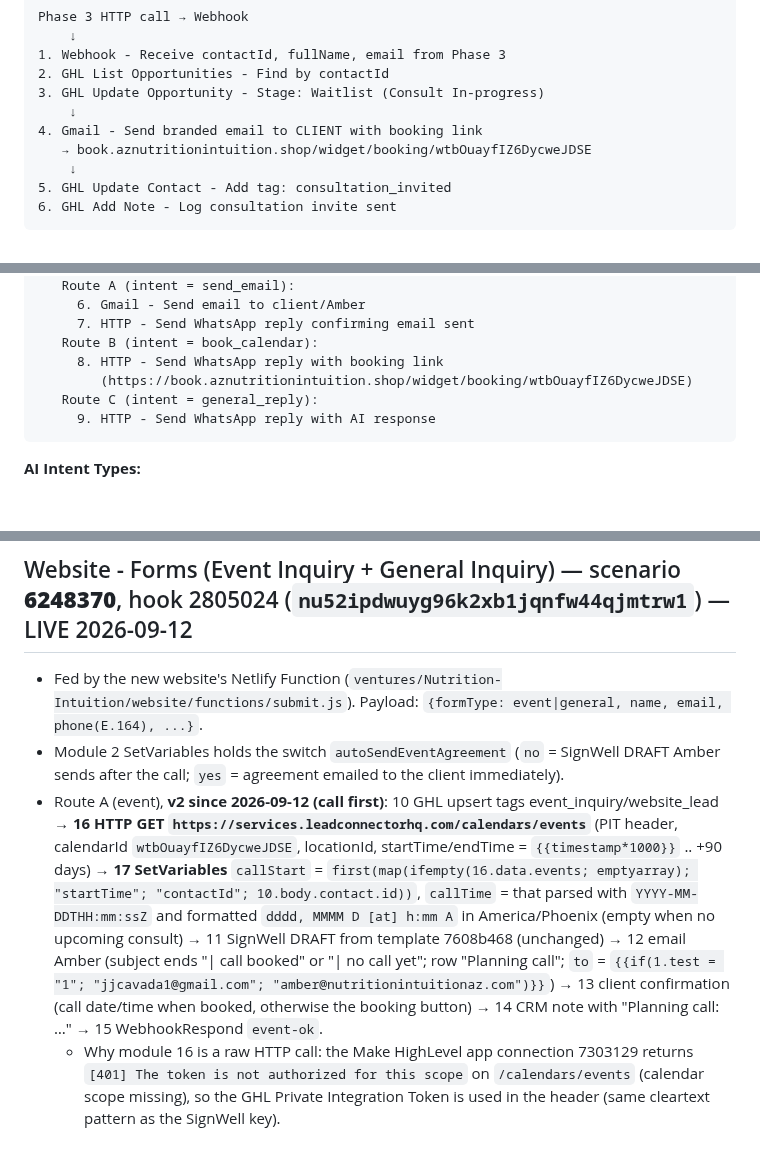
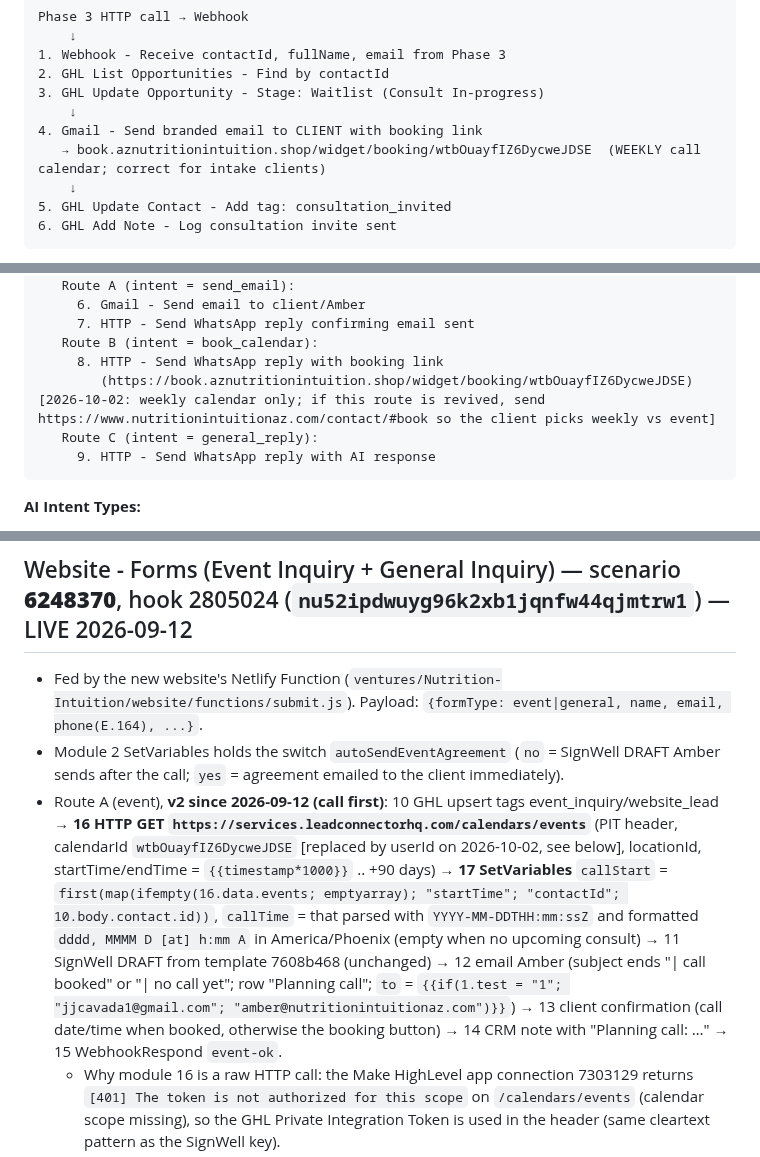
Before and after one commit to jjcavada/Nutrition-LLC, a Markdown page: .claude/make/SCENARIOS.md, 3 parts joined by grey strips. Drawn GitHub-style; blank space fills up the shorter version.

````diff
--- a/.claude/make/SCENARIOS.md
+++ b/.claude/make/SCENARIOS.md
@@ -243,7 +243,7 @@ Phase 3 HTTP call → Webhook
 3. GHL Update Opportunity - Stage: Waitlist (Consult In-progress)
     ↓
 4. Gmail - Send branded email to CLIENT with booking link
-   → book.aznutritionintuition.shop/widget/booking/wtbOuayfIZ6DycweJDSE
+   → book.aznutritionintuition.shop/widget/booking/wtbOuayfIZ6DycweJDSE  (WEEKLY call calendar; correct for intake clients)
     ↓
 5. GHL Update Contact - Add tag: consultation_invited
 6. GHL Add Note - Log consultation invite sent
@@ -561,7 +561,7 @@ WhatsApp Business Cloud → Meta webhook → Make.com webhook
      7. HTTP - Send WhatsApp reply confirming email sent
    Route B (intent = book_calendar):
      8. HTTP - Send WhatsApp reply with booking link
-        (https://book.aznutritionintuition.shop/widget/booking/wtbOuayfIZ6DycweJDSE)
+        (https://book.aznutritionintuition.shop/widget/booking/wtbOuayfIZ6DycweJDSE)  [2026-10-02: weekly calendar only; if this route is revived, send https://www.nutritionintuitionaz.com/contact/#book so the client picks weekly vs event]
    Route C (intent = general_reply):
      9. HTTP - Send WhatsApp reply with AI response
 ```
@@ -804,7 +804,7 @@ All automation steps running (QB customer, menu, consultation invite).
 ## Website - Forms (Event Inquiry + General Inquiry) — scenario **6248370**, hook 2805024 (`nu52ipdwuyg96k2xb1jqnfw44qjmtrw1`) — LIVE 2026-09-12
 - Fed by the new website's Netlify Function (`ventures/Nutrition-Intuition/website/functions/submit.js`). Payload: `{formType: event|general, name, email, phone(E.164), ...}`.
 - Module 2 SetVariables holds the switch `autoSendEventAgreement` (`no` = SignWell DRAFT Amber sends after the call; `yes` = agreement emailed to the client immediately).
-- Route A (event), **v2 since 2026-09-12 (call first)**: 10 GHL upsert tags event_inquiry/website_lead → **16 HTTP GET `https://services.leadconnectorhq.com/calendars/events`** (PIT header, calendarId `wtbOuayfIZ6DycweJDSE`, locationId, startTime/endTime = `{{timestamp*1000}}` .. +90 days) → **17 SetVariables** `callStart` = `first(map(ifempty(16.data.events; emptyarray); "startTime"; "contactId"; 10.body.contact.id))`, `callTime` = that parsed with `YYYY-MM-DDTHH:mm:ssZ` and formatted `dddd, MMMM D [at] h:mm A` in America/Phoenix (empty when no upcoming consult) → 11 SignWell DRAFT from template 7608b468 (unchanged) → 12 email Amber (subject ends "| call booked" or "| no call yet"; row "Planning call"; `to` = `{{if(1.test = "1"; "jjcavada1@gmail.com"; "amber@nutritionintuitionaz.com")}}`) → 13 client confirmation (call date/time when booked, otherwise the booking button) → 14 CRM note with "Planning call: …" → 15 WebhookRespond `event-ok`.
+- Route A (event), **v2 since 2026-09-12 (call first)**: 10 GHL upsert tags event_inquiry/website_lead → **16 HTTP GET `https://services.leadconnectorhq.com/calendars/events`** (PIT header, calendarId `wtbOuayfIZ6DycweJDSE` [replaced by userId on 2026-10-02, see below], locationId, startTime/endTime = `{{timestamp*1000}}` .. +90 days) → **17 SetVariables** `callStart` = `first(map(ifempty(16.data.events; emptyarray); "startTime"; "contactId"; 10.body.contact.id))`, `callTime` = that parsed with `YYYY-MM-DDTHH:mm:ssZ` and formatted `dddd, MMMM D [at] h:mm A` in America/Phoenix (empty when no upcoming consult) → 11 SignWell DRAFT from template 7608b468 (unchanged) → 12 email Amber (subject ends "| call booked" or "| no call yet"; row "Planning call"; `to` = `{{if(1.test = "1"; "jjcavada1@gmail.com"; "amber@nutritionintuitionaz.com")}}`) → 13 client confirmation (call date/time when booked, otherwise the booking button) → 14 CRM note with "Planning call: …" → 15 WebhookRespond `event-ok`.
   - Why module 16 is a raw HTTP call: the Make HighLevel app connection 7303129 returns `[401] The token is not authorized for this scope` on `/calendars/events` (calendar scope missing), so the GHL Private Integration Token is used in the header (same cleartext pattern as the SignWell key).
   - Website `/events/` now shows Step 01 = the GHL booking widget, Step 02 = the details form; clients book first, then send details, so Amber gets both in one email. Proven 2026-09-12: exec `54b821fe…` (10 ops) with test appointment → "Planning call: Wednesday, September 16 at 10:00 AM" in Amber's email, client email and CRM note; exec `e042484b…` proved the no-call branch + the module-16 alert email.
   - Test without emailing Amber: add `"test":"1"` to the payload (Amber's copy goes to jjcavada1). Every test creates a SignWell draft: delete it with `DELETE /api/v1/documents/{id}/` (204).
````
Also changed, not shown: other parts of .claude/make/SCENARIOS.md (+1 -0 lines), .claude/ghl/CONFIG.md (+27 -7 lines), AGENTS.md (+2 -2 lines).
